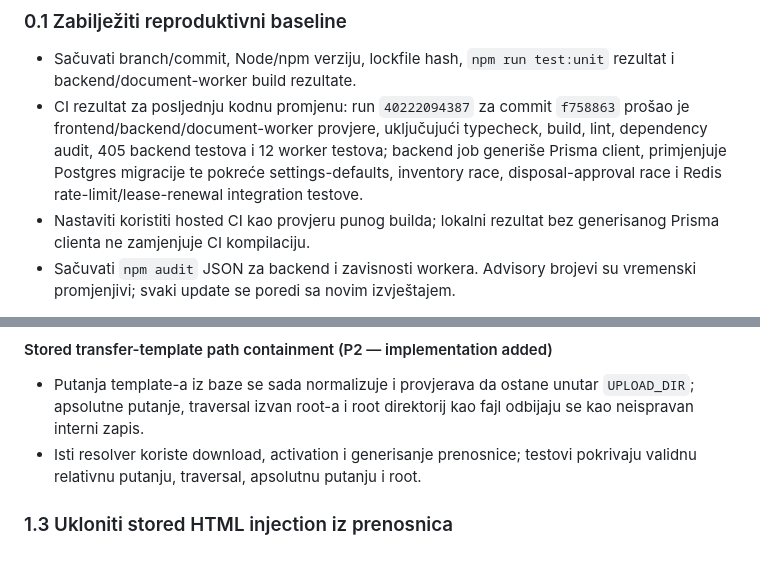
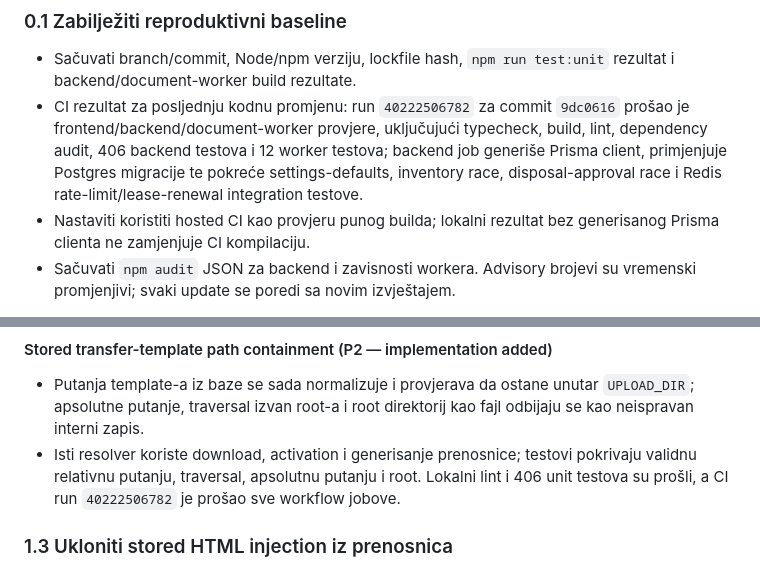
Before and after one commit to mudzy992/inventory-v2, a Markdown page: docs/backend-implementation-plan.md, 2 parts joined by grey strips. Drawn GitHub-style.

Commit message:
Record template path containment verification
Co-authored-by: arena-agent <297053741+arena-agent@users.noreply.github.com>

```diff
--- a/docs/backend-implementation-plan.md
+++ b/docs/backend-implementation-plan.md
@@ -37,7 +37,7 @@ P1 iz audita ne mora značiti isti redoslijed za svaki deployment. Ako stvarna k
 ### 0.1 Zabilježiti reproduktivni baseline
 
 - Sačuvati branch/commit, Node/npm verziju, lockfile hash, `npm run test:unit` rezultat i backend/document-worker build rezultate.
-- CI rezultat za posljednju kodnu promjenu: run `40222094387` za commit `f758863` prošao je frontend/backend/document-worker provjere, uključujući typecheck, build, lint, dependency audit, 405 backend testova i 12 worker testova; backend job generiše Prisma client, primjenjuje Postgres migracije te pokreće settings-defaults, inventory race, disposal-approval race i Redis rate-limit/lease-renewal integration testove.
+- CI rezultat za posljednju kodnu promjenu: run `40222506782` za commit `9dc0616` prošao je frontend/backend/document-worker provjere, uključujući typecheck, build, lint, dependency audit, 406 backend testova i 12 worker testova; backend job generiše Prisma client, primjenjuje Postgres migracije te pokreće settings-defaults, inventory race, disposal-approval race i Redis rate-limit/lease-renewal integration testove.
 - Nastaviti koristiti hosted CI kao provjeru punog builda; lokalni rezultat bez generisanog Prisma clienta ne zamjenjuje CI kompilaciju.
 - Sačuvati `npm audit` JSON za backend i zavisnosti workera. Advisory brojevi su vremenski promjenjivi; svaki update se poredi sa novim izvještajem.
 
@@ -92,7 +92,7 @@ Obuhvatiti `uploads` i DOCX template upload kroz zajednički, konfigurabilni pol
 #### Stored transfer-template path containment (P2 — implementation added)
 
 - Putanja template-a iz baze se sada normalizuje i provjerava da ostane unutar `UPLOAD_DIR`; apsolutne putanje, traversal izvan root-a i root direktorij kao fajl odbijaju se kao neispravan interni zapis.
-- Isti resolver koriste download, activation i generisanje prenosnice; testovi pokrivaju validnu relativnu putanju, traversal, apsolutnu putanju i root.
+- Isti resolver koriste download, activation i generisanje prenosnice; testovi pokrivaju validnu relativnu putanju, traversal, apsolutnu putanju i root. Lokalni lint i 406 unit testova su prošli, a CI run `40222506782` je prošao sve workflow jobove.
 
 ### 1.3 Ukloniti stored HTML injection iz prenosnica
 
```
Also changed, not shown: other parts of docs/backend-implementation-plan.md (+1 -1 lines).
